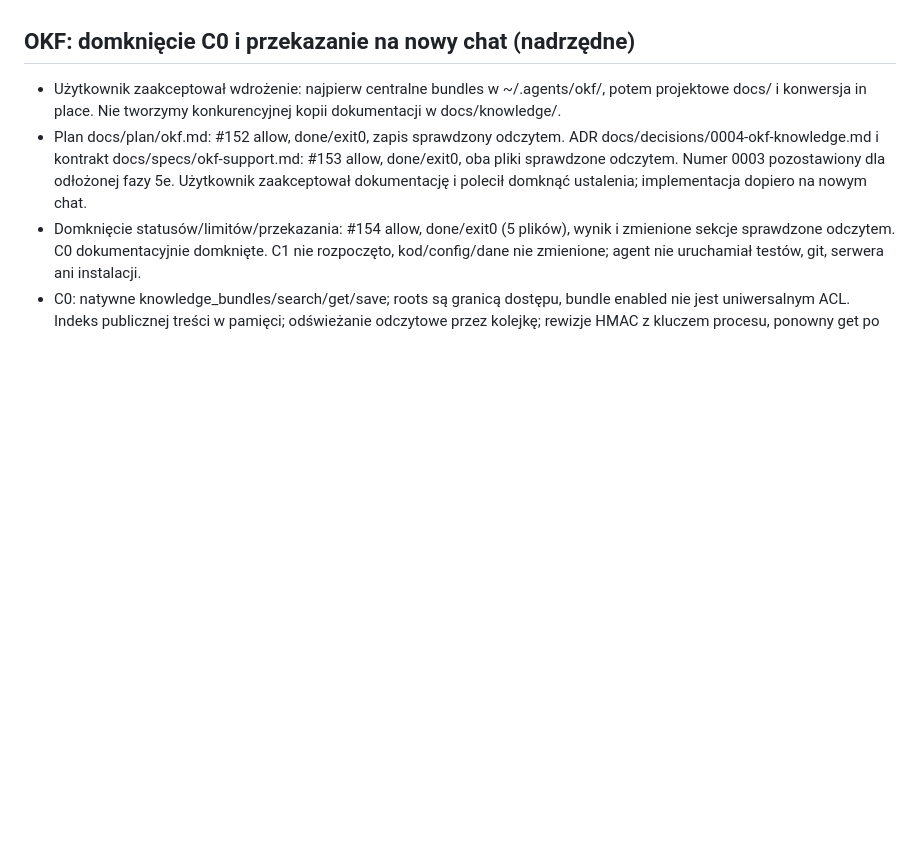
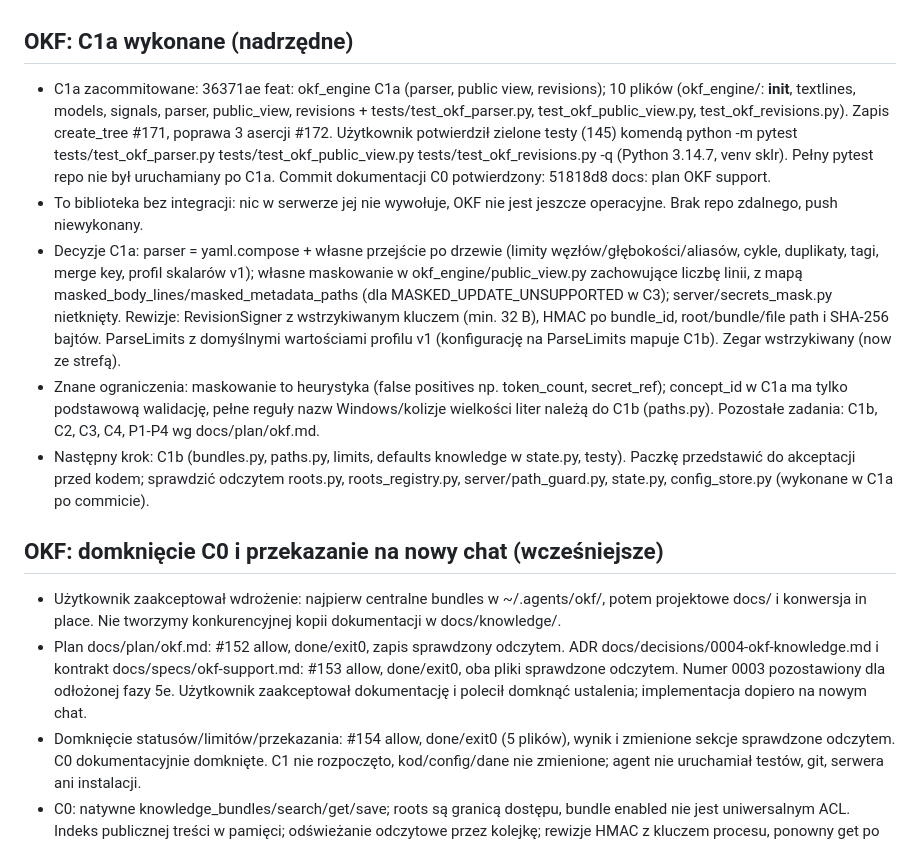
Before and after one commit to nenow79/MCP-sklr, a Markdown page: docs/plan/CURRENT.md, the part around the change. Rendered like a GitHub page; blank space fills up the shorter version.

Commit message:
docs: stan po OKF C1a

```diff
--- a/docs/plan/CURRENT.md
+++ b/docs/plan/CURRENT.md
@@ -6,7 +6,14 @@
 - Do zrobienia po stronie użytkownika: dopisać .ps1 do SCRIPT_SUFFIXES w skill-writer/scripts/validate_skill.py i do references/rules.md (centralny skill, poza roots agenta). .bat/.cmd świadomie pominięte (ryzyko cytowania argumentów).
 - Skill git-ops utworzony w dev-skills (SKILL.md, scripts/git_run.py, references/), walidator: 0 błędów, 0 ostrzeżeń; wdrożenie do katalogu centralnego robi użytkownik.
 
-## OKF: domknięcie C0 i przekazanie na nowy chat (nadrzędne)
+## OKF: C1a wykonane (nadrzędne)
+- C1a zacommitowane: 36371ae feat: okf_engine C1a (parser, public view, revisions); 10 plików (okf_engine/: __init__, textlines, models, signals, parser, public_view, revisions + tests/test_okf_parser.py, test_okf_public_view.py, test_okf_revisions.py). Zapis create_tree #171, poprawa 3 asercji #172. Użytkownik potwierdził zielone testy (145) komendą python -m pytest tests/test_okf_parser.py tests/test_okf_public_view.py tests/test_okf_revisions.py -q (Python 3.14.7, venv sklr). Pełny pytest repo nie był uruchamiany po C1a. Commit dokumentacji C0 potwierdzony: 51818d8 docs: plan OKF support.
+- To biblioteka bez integracji: nic w serwerze jej nie wywołuje, OKF nie jest jeszcze operacyjne. Brak repo zdalnego, push niewykonany.
+- Decyzje C1a: parser = yaml.compose + własne przejście po drzewie (limity węzłów/głębokości/aliasów, cykle, duplikaty, tagi, merge key, profil skalarów v1); własne maskowanie w okf_engine/public_view.py zachowujące liczbę linii, z mapą masked_body_lines/masked_metadata_paths (dla MASKED_UPDATE_UNSUPPORTED w C3); server/secrets_mask.py nietknięty. Rewizje: RevisionSigner z wstrzykiwanym kluczem (min. 32 B), HMAC po bundle_id, root/bundle/file path i SHA-256 bajtów. ParseLimits z domyślnymi wartościami profilu v1 (konfigurację na ParseLimits mapuje C1b). Zegar wstrzykiwany (now ze strefą).
+- Znane ograniczenia: maskowanie to heurystyka (false positives np. token_count, secret_ref); concept_id w C1a ma tylko podstawową walidację, pełne reguły nazw Windows/kolizje wielkości liter należą do C1b (paths.py). Pozostałe zadania: C1b, C2, C3, C4, P1-P4 wg docs/plan/okf.md.
+- Następny krok: C1b (bundles.py, paths.py, limits, defaults knowledge w state.py, testy). Paczkę przedstawić do akceptacji przed kodem; sprawdzić odczytem roots.py, roots_registry.py, server/path_guard.py, state.py, config_store.py (wykonane w C1a po commicie).
+
+## OKF: domknięcie C0 i przekazanie na nowy chat (wcześniejsze)
 - Użytkownik zaakceptował wdrożenie: najpierw centralne bundles w ~/.agents/okf/, potem projektowe docs/ i konwersja in place. Nie tworzymy konkurencyjnej kopii dokumentacji w docs/knowledge/.
 - Plan docs/plan/okf.md: #152 allow, done/exit0, zapis sprawdzony odczytem. ADR docs/decisions/0004-okf-knowledge.md i kontrakt docs/specs/okf-support.md: #153 allow, done/exit0, oba pliki sprawdzone odczytem. Numer 0003 pozostawiony dla odłożonej fazy 5e. Użytkownik zaakceptował dokumentację i polecił domknąć ustalenia; implementacja dopiero na nowym chat.
 - Domknięcie statusów/limitów/przekazania: #154 allow, done/exit0 (5 plików), wynik i zmienione sekcje sprawdzone odczytem. C0 dokumentacyjnie domknięte. C1 nie rozpoczęto, kod/config/dane nie zmienione; agent nie uruchamiał testów, git, serwera ani instalacji.
```
Also changed, not shown: docs/plan/backlog.md (+2 -2 lines).
